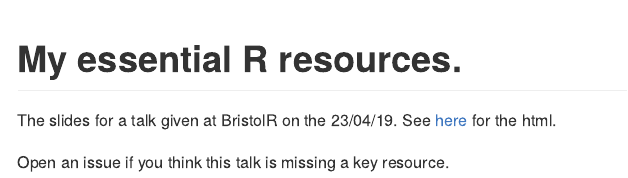
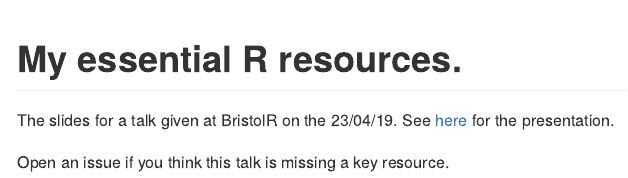
Before and after one commit to seabbs/MyEssentialR, an R Markdown document (README.Rmd): the page in a window 1100 px wide, from its top. The pictures show the output file README.md that the author committed with the source, drawn offline in the style of GitHub.

Commit message:
corrected hosting

```diff
--- a/README.Rmd
+++ b/README.Rmd
@@ -8,6 +8,6 @@ knitr::opts_chunk$set(echo = TRUE)
 
 # My essential R resources.
 
-The slides for a talk given at BristolR on the 23/04/19. See [here]() for the html.
+The slides for a talk given at BristolR on the 23/04/19. See [here](https://www.samabbott.co.uk/MyEssentialR/presentation.html#1) for the presentation.
 
 Open an issue if you think this talk is missing a key resource.
```
Also changed, not shown: README.md.
